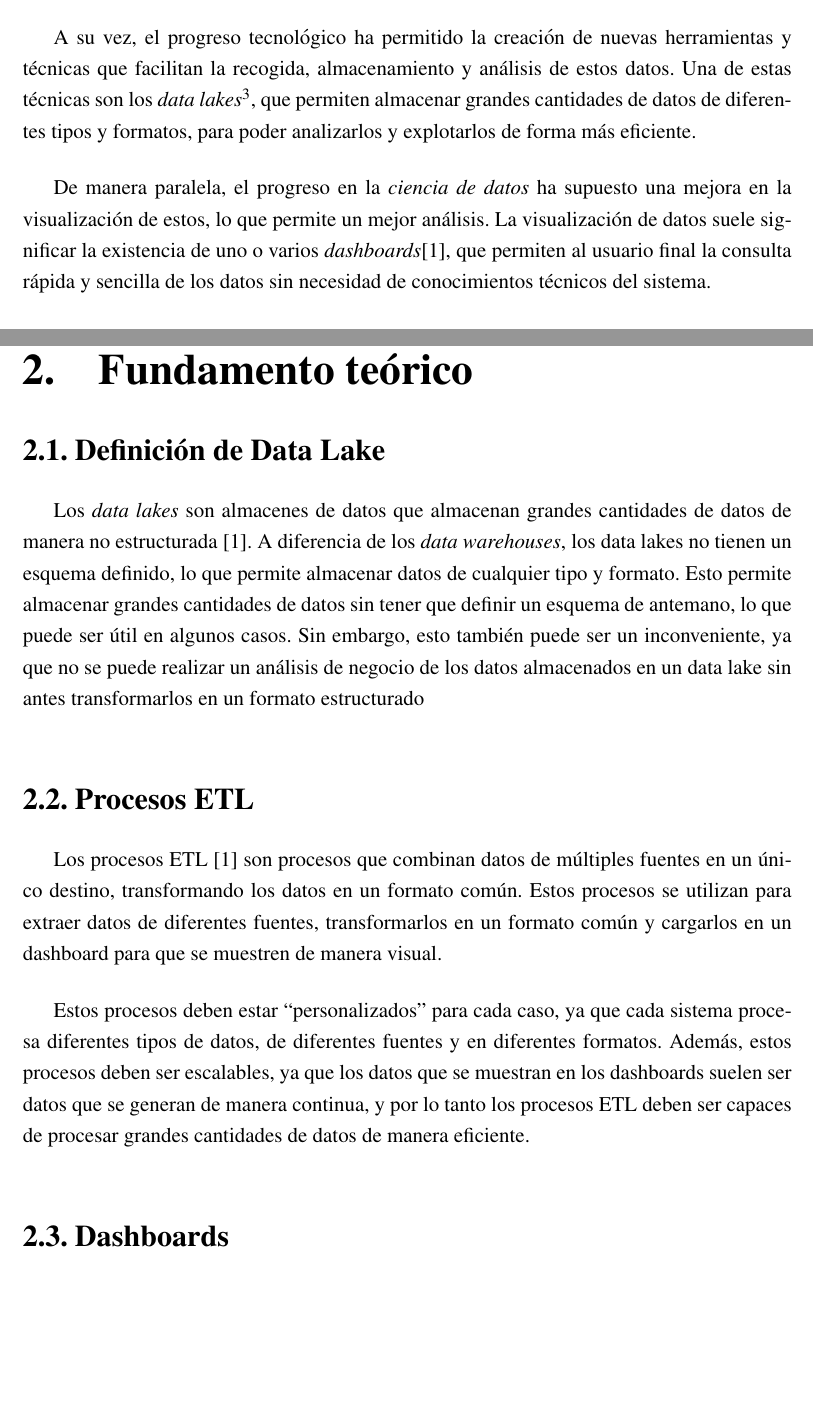
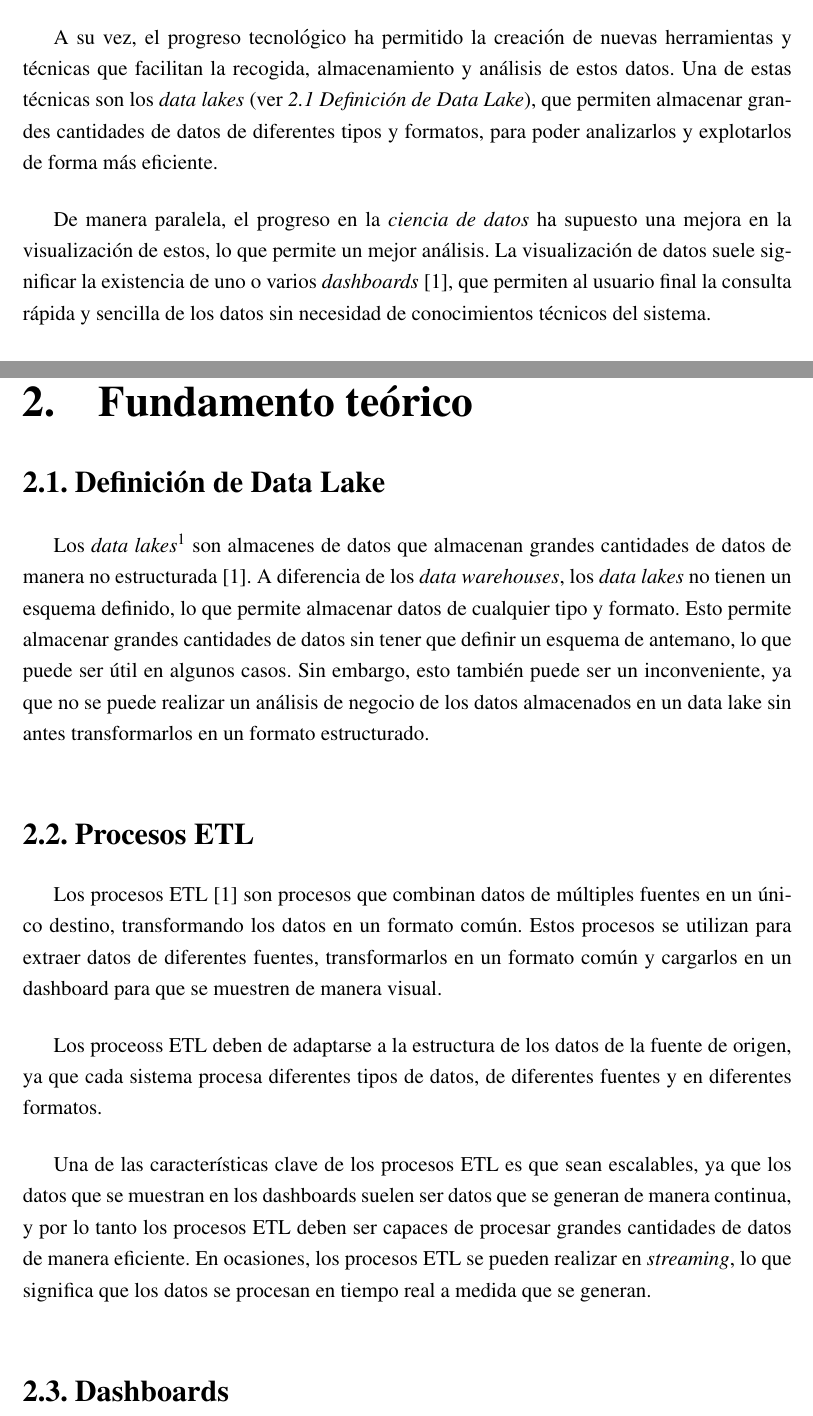
Before and after one commit to miermontoto/tfg, a LaTeX book (main.tex, which reads sections/1_intro.tex, sections/2_def.tex): two parts of pages 4 and 7 of 15 before the commit and two parts of pages 4 and 7 of 16 after it, joined at a grey line, cut so that both start at the same text, the shorter picture padded with empty space. Compiled offline with pdfLaTeX.

Commit message:
resolución de comentarios

```diff
--- a/sections/1_intro.tex
+++ b/sections/1_intro.tex
@@ -8,13 +8,13 @@ conoce como \textit{heterogeneidad}\footnote{\url{https://www.sciencedirect.com/
 
 A su vez, el progreso tecnológico ha permitido la creación de nuevas herramientas y técnicas
 que facilitan la recogida, almacenamiento y análisis de estos datos. Una de estas técnicas son
-los \textit{data lakes}\footnote{\url{https://aws.amazon.com/es/what-is/data-lake/}},
+los \textit{data lakes} (ver~\fullref{sec:datalake}),
 que permiten almacenar grandes cantidades de datos de diferentes tipos y formatos, para poder
 analizarlos y explotarlos de forma más eficiente.
 
 De manera paralela, el progreso en la \textit{ciencia de datos} ha supuesto una mejora en la
 visualización de estos, lo que permite un mejor análisis. La visualización de datos suele
-significar la existencia de uno o varios \textit{dashboards}\cite{mier2023dashboards}, que
+significar la existencia de uno o varios \textit{dashboards}~\cite{mier2023dashboards}, que
 permiten al usuario final la consulta rápida y sencilla de los datos sin necesidad de conocimientos técnicos del sistema.
 
 \section{Motivación}\label{sec:motivacion}
--- a/sections/2_def.tex
+++ b/sections/2_def.tex
@@ -1,13 +1,14 @@
 \chapter{Fundamento teórico}\label{chap:teoria}
 \section{Definición de Data Lake}\label{sec:datalake}
-Los \textit{data lakes} son almacenes de datos que almacenan grandes cantidades de
-datos de manera no estructurada~\cite{mier2023dashboards}. A diferencia de los
-\textit{data warehouses}, los data lakes no tienen un esquema definido, lo que permite
+Los \textit{data lakes}\footnote{\url{https://aws.amazon.com/es/what-is/data-lake/}}
+son almacenes de datos que almacenan grandes cantidades de datos de manera no
+estructurada~\cite{mier2023dashboards}. A diferencia de los \textit{data warehouses},
+los \textit{data lakes} no tienen un esquema definido, lo que permite
 almacenar datos de cualquier tipo y formato. Esto permite almacenar grandes
 cantidades de datos sin tener que definir un esquema de antemano, lo que puede
 ser útil en algunos casos. Sin embargo, esto también puede ser un inconveniente, ya
 que no se puede realizar un análisis de negocio de los datos almacenados en un
-data lake sin antes transformarlos en un formato estructurado
+data lake sin antes transformarlos en un formato estructurado.
 
 \section{Procesos ETL}\label{sec:etl}
 Los procesos ETL~\cite{mier2023dashboards} son procesos que combinan datos de múltiples
@@ -15,11 +16,14 @@ fuentes en un único destino, transformando los datos en un formato común. Esto
 se utilizan para extraer datos de diferentes fuentes, transformarlos en un formato común
 y cargarlos en un dashboard para que se muestren de manera visual.
 
-Estos procesos deben estar “personalizados” para cada caso, ya que cada sistema
-procesa diferentes tipos de datos, de diferentes fuentes y en diferentes formatos. Además,
-estos procesos deben ser escalables, ya que los datos que se muestran en los dashboards
-suelen ser datos que se generan de manera continua, y por lo tanto los procesos ETL deben
-ser capaces de procesar grandes cantidades de datos de manera eficiente.
+Los proceoss ETL deben de adaptarse a la estructura de los datos de la fuente de origen,
+ya que cada sistema procesa diferentes tipos de datos, de diferentes fuentes y en diferentes formatos.
+
+Una de las características clave de los procesos ETL es que sean escalables, ya que los datos
+que se muestran en los dashboards suelen ser datos que se generan de manera continua, y por
+lo tanto los procesos ETL deben ser capaces de procesar grandes cantidades de datos de manera
+eficiente. En ocasiones, los procesos ETL se pueden realizar en \textit{streaming}, lo que
+significa que los datos se procesan en tiempo real a medida que se generan.
 
 \section{Dashboards}\label{sec:dashboards}
 La palabra \textit{dashboard}, que traducido de manera literal significa \textit{cuadro de mandos},
```
Also changed, not shown: biblio.bib (+5 -5 lines), main.pdf.
